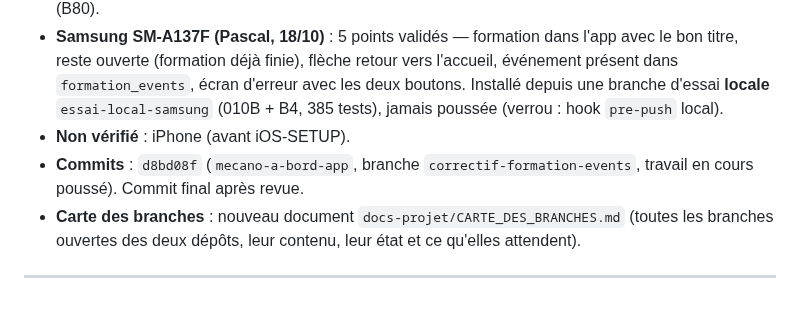
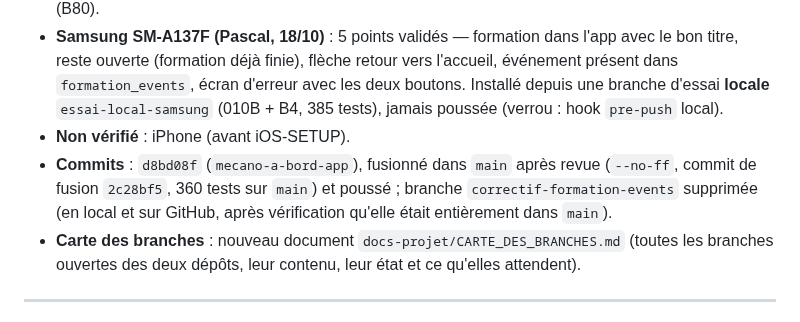
Before and after one commit to chathuant-pascal/mecano-a-bord, a Markdown page: docs-projet/EVOLUTION.md, the part around the change. Drawn GitHub-style.

```diff
--- a/docs-projet/EVOLUTION.md
+++ b/docs-projet/EVOLUTION.md
@@ -17,7 +17,7 @@ Format : **AAAA-MM-JJ — Titre** puis résumé court (quoi, impact éventuel).
 - **Tests** : 350 → 360 (branche partie de `main`) ; `flutter analyze` : 0 erreur, 44 remarques antérieures (B80).
 - **Samsung SM-A137F (Pascal, 18/10)** : 5 points validés — formation dans l'app avec le bon titre, reste ouverte (formation déjà finie), flèche retour vers l'accueil, événement présent dans `formation_events`, écran d'erreur avec les deux boutons. Installé depuis une branche d'essai **locale** `essai-local-samsung` (010B + B4, 385 tests), jamais poussée (verrou : hook `pre-push` local).
 - **Non vérifié** : iPhone (avant iOS-SETUP).
-- **Commits** : `d8bd08f` (`mecano-a-bord-app`, branche `correctif-formation-events`, travail en cours poussé). Commit final après revue.
+- **Commits** : `d8bd08f` (`mecano-a-bord-app`), fusionné dans `main` après revue (`--no-ff`, commit de fusion `2c28bf5`, 360 tests sur `main`) et poussé ; branche `correctif-formation-events` supprimée (en local et sur GitHub, après vérification qu'elle était entièrement dans `main`).
 - **Carte des branches** : nouveau document `docs-projet/CARTE_DES_BRANCHES.md` (toutes les branches ouvertes des deux dépôts, leur contenu, leur état et ce qu'elles attendent).
 
 ---
```
Also changed, not shown: docs-projet/BACKLOG.md (+1 -1 lines), docs-projet/CARTE_DES_BRANCHES.md (+7 -7 lines).
